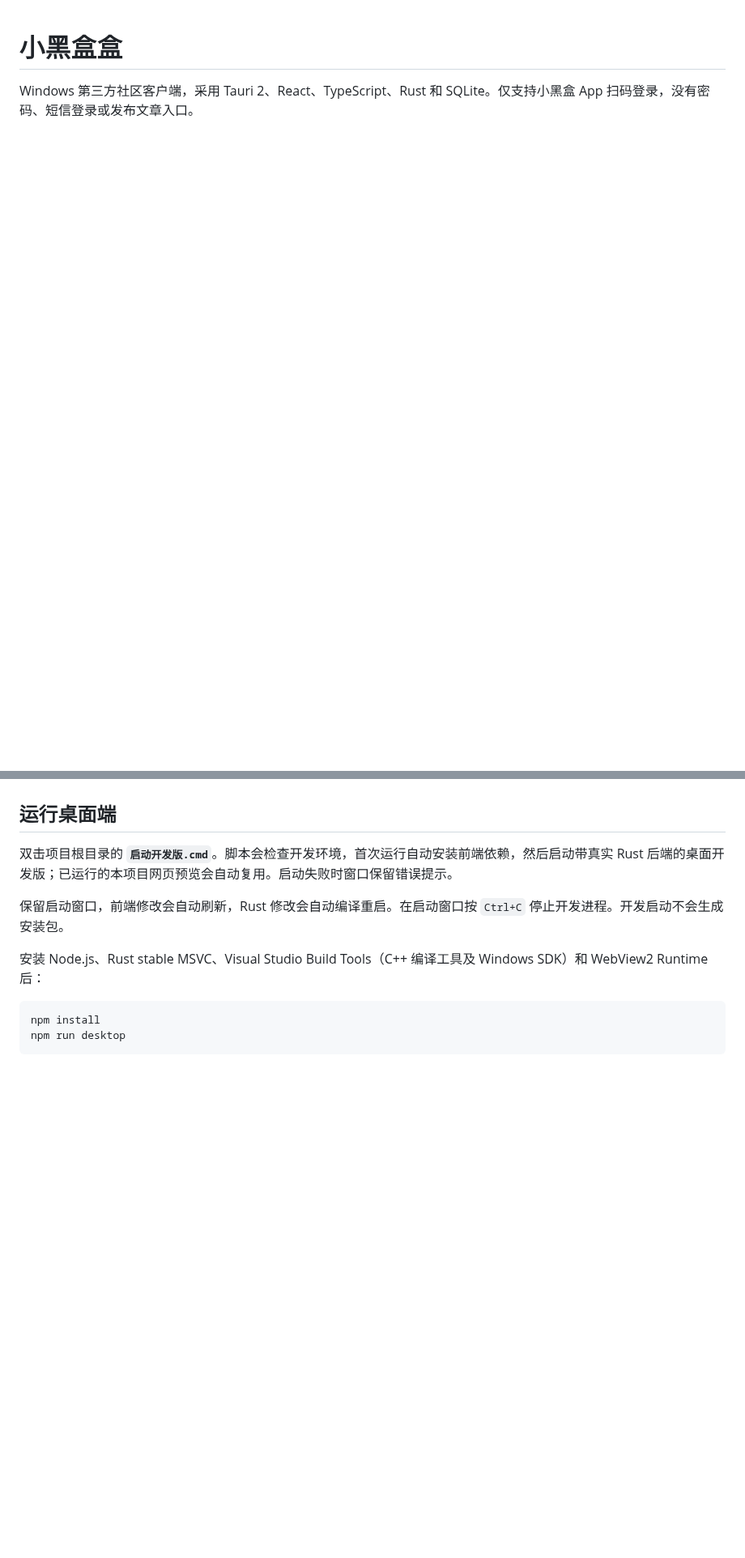
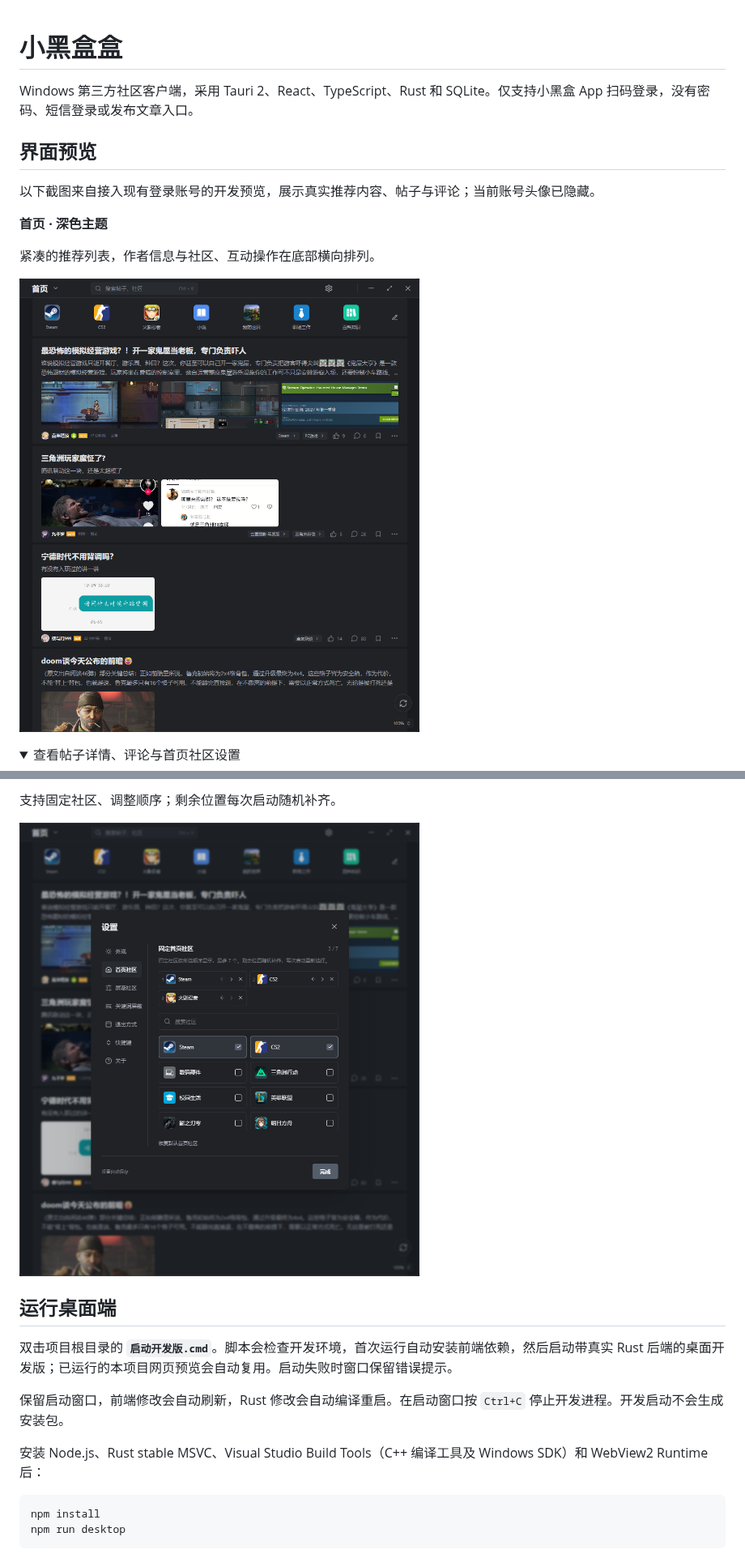
Before and after one commit to GUAPIXIA/xiaoheihehe, a Markdown page: README.md, 2 parts joined by grey strips. Shown at 81% size. Rendered like a GitHub page; pictures changed too: docs/screenshots/community-settings.png (added), docs/screenshots/home-dark.png (added); folded sections open; blank space fills up the shorter version.

Commit message:
docs: add screenshots from authenticated community preview

```diff
--- a/README.md
+++ b/README.md
@@ -1,3 +1,17 @@
 # 小黑盒盒
 
 Windows 第三方社区客户端，采用 Tauri 2、React、TypeScript、Rust 和 SQLite。仅支持小黑盒 App 扫码登录，没有密码、短信登录或发布文章入口。
+
+## 界面预览
+
+以下截图来自接入现有登录账号的开发预览，展示真实推荐内容、帖子与评论；当前账号头像已隐藏。
+
+**首页 · 深色主题**
+
+紧凑的推荐列表，作者信息与社区、互动操作在底部横向排列。
+
+![首页 · 深色主题](docs/screenshots/home-dark.png)
+
+<details>
+<summary>查看帖子详情、评论与首页社区设置</summary>
+
@@ -4,3 +32,8 @@ Windows 第三方社区客户端，采用 Tauri 2、React、TypeScript、Rust
+支持固定社区、调整顺序；剩余位置每次启动随机补齐。
+
+![首页社区设置](docs/screenshots/community-settings.png)
+
+</details>
 
 ## 运行桌面端
 
```
Also changed, not shown: other parts of README.md (+15 -1 lines), docs/screenshots/comments.png (added), docs/screenshots/post-detail.png (added).
